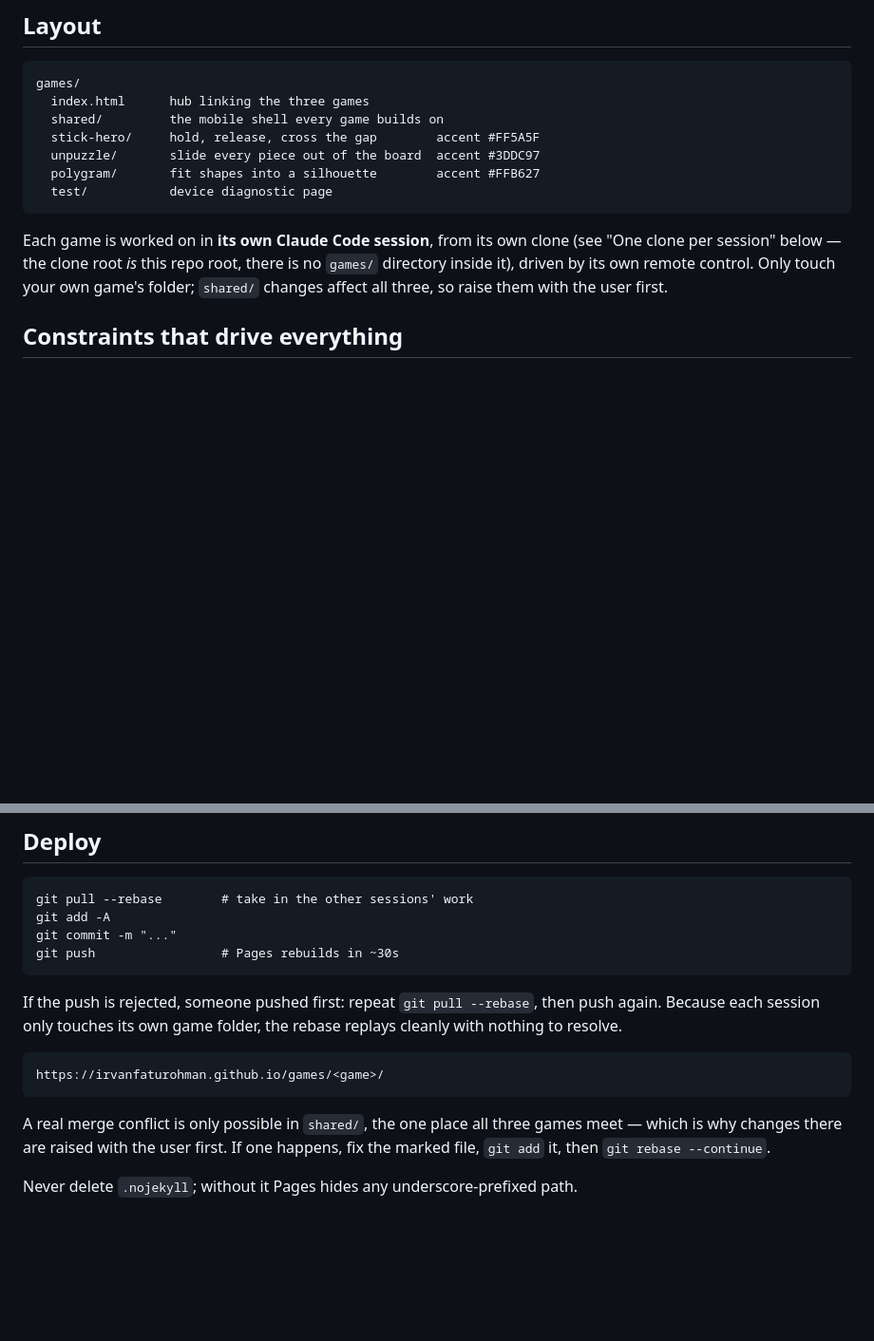
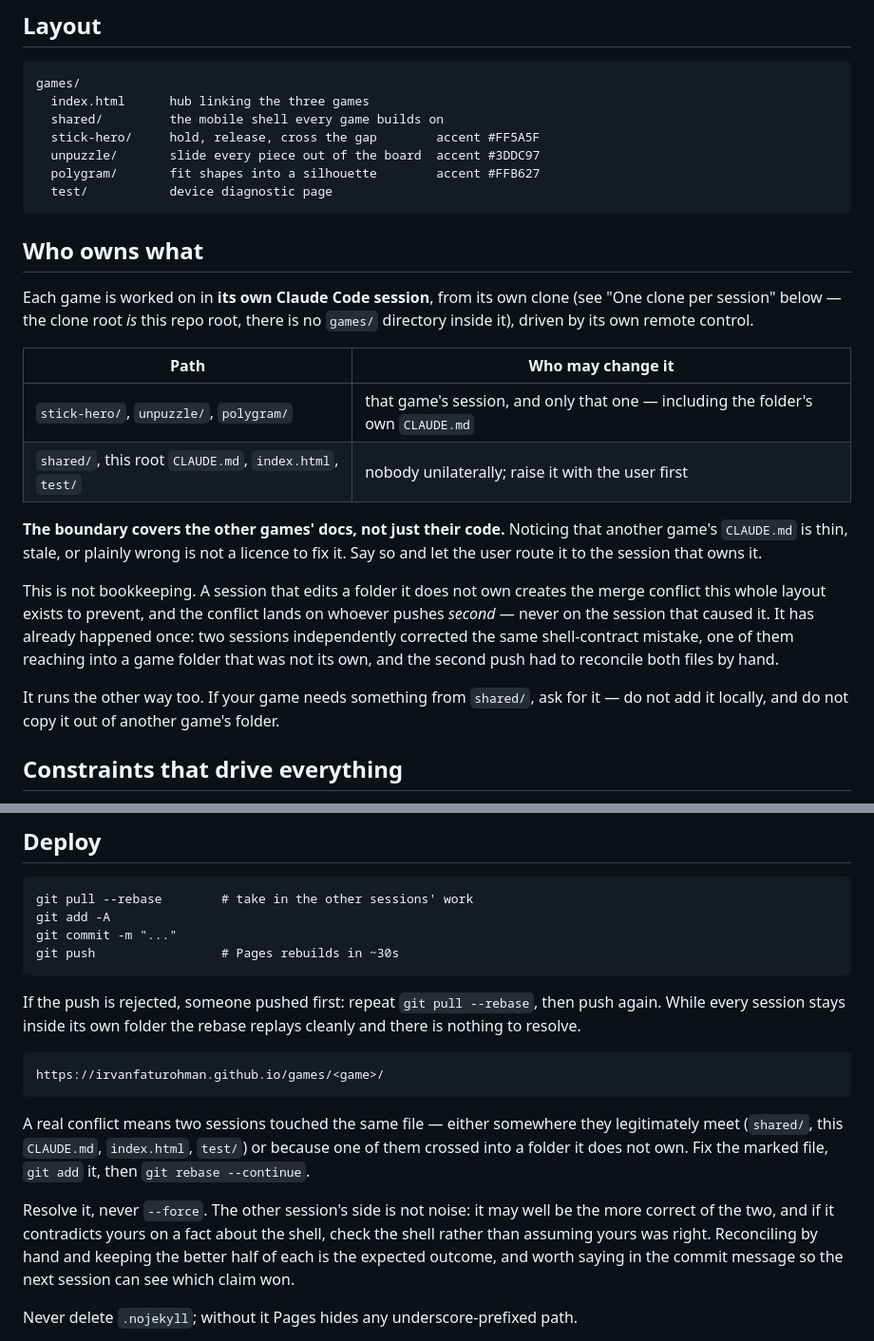
Before and after one commit to IrvanFaturohman/games, a Markdown page: CLAUDE.md, 2 parts joined by grey strips. Shown at 95% size. Rendered like a GitHub page; blank space fills up the shorter version.

Commit message:
Make the per-session folder boundary an explicit rule
"Only touch your own game's folder" was one clause inside a paragraph about
sessions, and it did not survive contact: two sessions independently fixed the
same shell-contract mistake, one of them editing a game folder it did not own,
and the second push had to reconcile both files by hand.

Give ownership its own section with a table of who may change what, state that
the boundary covers the other games' CLAUDE.md and not just their code, and say
what to do instead — report it and let the user route it.

Also correct Deploy, which claimed a real conflict was only possible in shared/
and that rebases therefore replay with nothing to resolve. Both read as
guarantees; they are only true while everyone stays in their own folder. Add the
resolution the situation actually needs: never --force, and check the shell
before assuming your side of a contradiction was the right one.

Co-Authored-By: Claude Opus 5 (1M context) <noreply@anthropic.com>
Claude-Session: https://claude.ai/code/session_016hLALh7iXFKdgggMQjW5WL

````diff
--- a/CLAUDE.md
+++ b/CLAUDE.md
@@ -16,11 +16,30 @@ games/
   test/           device diagnostic page
 ```
 
+## Who owns what
+
 Each game is worked on in **its own Claude Code session**, from its own clone
 (see "One clone per session" below — the clone root *is* this repo root, there is
-no `games/` directory inside it), driven by its own remote control. Only touch
-your own game's folder; `shared/` changes affect all three, so raise them with
-the user first.
+no `games/` directory inside it), driven by its own remote control.
+
+| Path | Who may change it |
+|---|---|
+| `stick-hero/`, `unpuzzle/`, `polygram/` | that game's session, and only that one — including the folder's own `CLAUDE.md` |
+| `shared/`, this root `CLAUDE.md`, `index.html`, `test/` | nobody unilaterally; raise it with the user first |
+
+**The boundary covers the other games' docs, not just their code.** Noticing that
+another game's `CLAUDE.md` is thin, stale, or plainly wrong is not a licence to
+fix it. Say so and let the user route it to the session that owns it.
+
+This is not bookkeeping. A session that edits a folder it does not own creates
+the merge conflict this whole layout exists to prevent, and the conflict lands on
+whoever pushes *second* — never on the session that caused it. It has already
+happened once: two sessions independently corrected the same shell-contract
+mistake, one of them reaching into a game folder that was not its own, and the
+second push had to reconcile both files by hand.
+
+It runs the other way too. If your game needs something from `shared/`, ask for
+it — do not add it locally, and do not copy it out of another game's folder.
 
 ## Constraints that drive everything
 
@@ -143,16 +162,23 @@ git push                 # Pages rebuilds in ~30s
 ```
 
 If the push is rejected, someone pushed first: repeat `git pull --rebase`, then
-push again. Because each session only touches its own game folder, the rebase
-replays cleanly with nothing to resolve.
+push again. While every session stays inside its own folder the rebase replays
+cleanly and there is nothing to resolve.
 
 ```
 https://irvanfaturohman.github.io/games/<game>/
 ```
 
-A real merge conflict is only possible in `shared/`, the one place all three
-games meet — which is why changes there are raised with the user first. If one
-happens, fix the marked file, `git add` it, then `git rebase --continue`.
+A real conflict means two sessions touched the same file — either somewhere they
+legitimately meet (`shared/`, this `CLAUDE.md`, `index.html`, `test/`) or because
+one of them crossed into a folder it does not own. Fix the marked file, `git add`
+it, then `git rebase --continue`.
+
+Resolve it, never `--force`. The other session's side is not noise: it may well be
+the more correct of the two, and if it contradicts yours on a fact about the
+shell, check the shell rather than assuming yours was right. Reconciling by hand
+and keeping the better half of each is the expected outcome, and worth saying in
+the commit message so the next session can see which claim won.
 
 Never delete `.nojekyll`; without it Pages hides any underscore-prefixed path.
 
````
